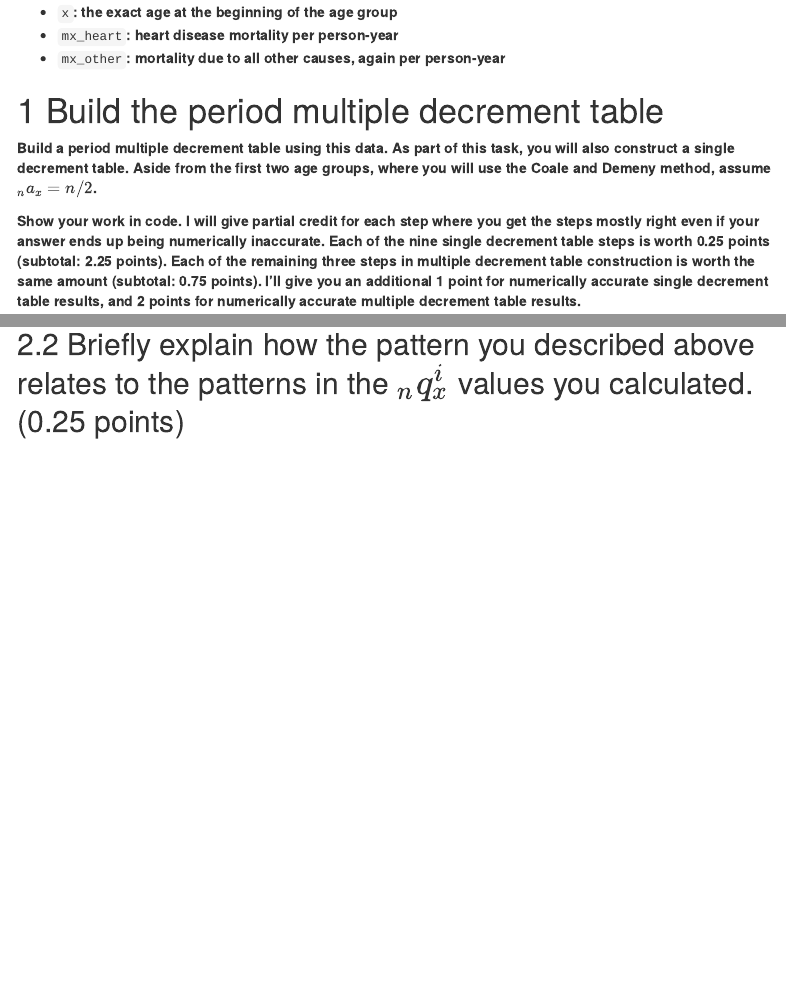
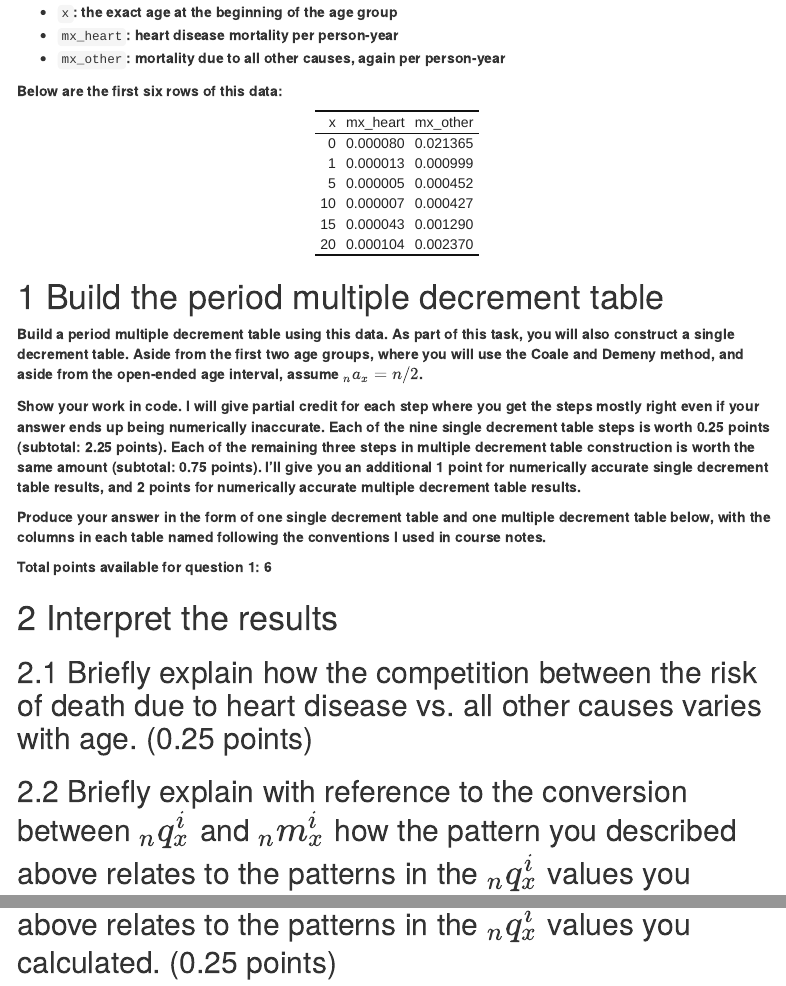
Before and after one commit to hanowell/uwsoc533a-exercise-05, an R Markdown document (exercise.Rmd): the page in a window 1100 px wide, from 790 px down, and a second part further down, joined at a grey line. The pictures show the output file exercise.html that the author committed with the source, opened offline; folded parts are opened; menus at the side of the page are left out.

Commit message:
Third draft

````diff
--- a/exercise.Rmd
+++ b/exercise.Rmd
@@ -37,3 +37,6 @@ rus_mxi <- readRDS(url("https://github.com/hanowell/uwsoc533a-exercise-05/blob/m
 * `mx_heart`**: heart disease mortality per person-year**
 * `mx_other`**: mortality due to all other causes, again per person-year**
 
+**Below are the first six rows of this data:**
+
+```{r warning=FALSE, message=FALSE, echo=FALSE}
@@ -40,6 +50,6 @@ rus_mxi <- readRDS(url("https://github.com/hanowell/uwsoc533a-exercise-05/blob/m
 # Build the period multiple decrement table
 
-**Build a period multiple decrement table using this data. As part of this task, you will also construct a single decrement table. Aside from the first two age groups, where you will use the Coale and Demeny method, assume ${}_{n}a_x = n/2$.**
+**Build a period multiple decrement table using this data. As part of this task, you will also construct a single decrement table. Aside from the first two age groups, where you will use the Coale and Demeny method, and aside from the open-ended age interval, assume ${}_{n}a_x = n/2$.**
 
 **Show your work in code. I will give partial credit for each step where you get the steps mostly right even if your answer ends up being numerically inaccurate. Each of the nine single decrement table steps is worth 0.25 points (subtotal: 2.25 points). Each of the remaining three steps in multiple decrement table construction is worth the same amount (subtotal: 0.75 points). I'll give you an additional 1 point for numerically accurate single decrement table results, and 2 points for numerically accurate multiple decrement table results.**
 
@@ -55,7 +65,7 @@ rus_mxi <- readRDS(url("https://github.com/hanowell/uwsoc533a-exercise-05/blob/m
 
 ## Briefly explain how the competition between the risk of death due to heart disease vs. all other causes varies with age. (0.25 points)
 
-## Briefly explain how the pattern you described above relates to the patterns in the ${}_{n}q_x^i$ values you calculated. (0.25 points)
+## Briefly explain with reference to the conversion between ${}_{n}q_x^i$ and ${}_{n}m_x^i$ how the pattern you described above relates to the patterns in the ${}_{n}q_x^i$ values you calculated. (0.25 points)
 
 ## Suppose that someone asks you the following question: Among a hypothetical cohort who experiences this cause-specific mortality schedule, what proportion of those who will eventually die of heart disease will do so between the ages of 45 and 65? Explain to this person why you can't answer their question. (0.25 points)
 
````
Also changed, not shown: exercise.html, exercise.Rmd (7 more changed lines).
